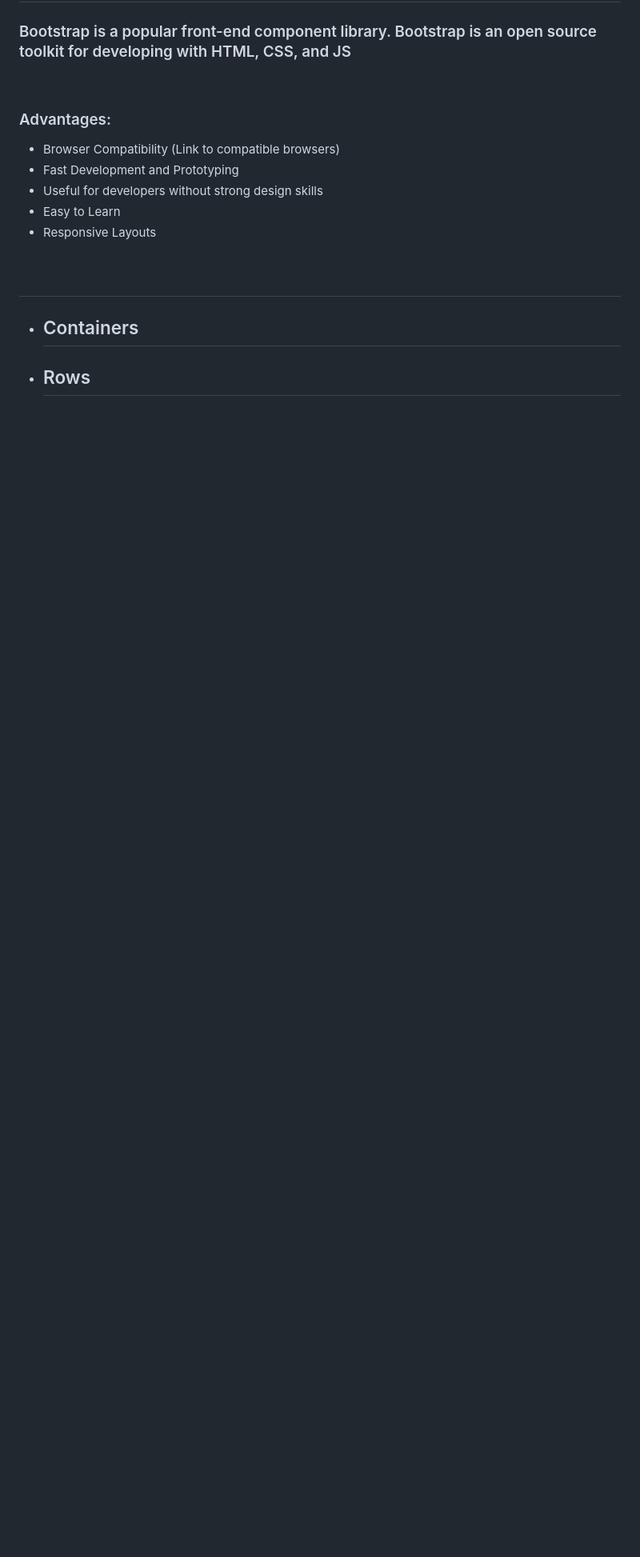
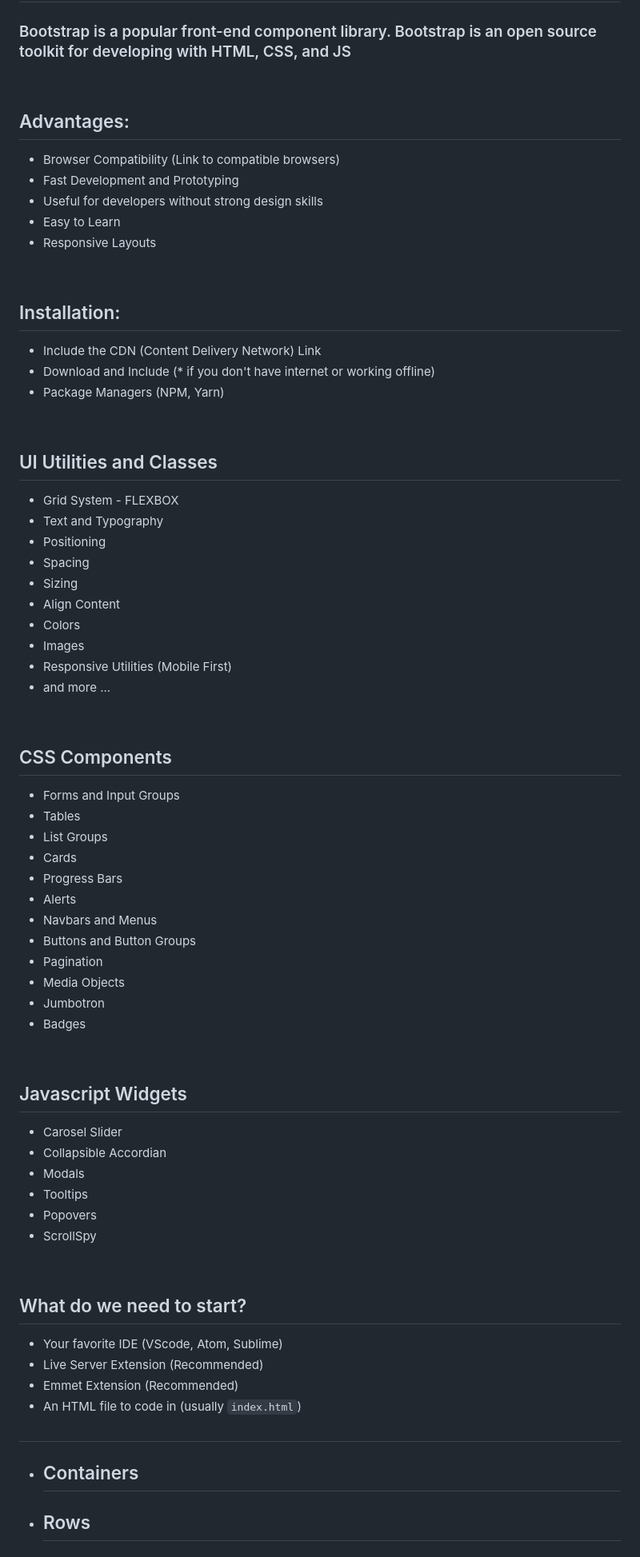
Before and after one commit to ehoversten/Teaching_Review, a Markdown page: bootstrap/bootstrap.md, the part around the change printed below. Shown: that part at 80% size. GitHub-like rendering; blank space fills up the shorter version.

```diff
--- a/bootstrap/bootstrap.md
+++ b/bootstrap/bootstrap.md
@@ -3,15 +3,62 @@
 ### Bootstrap is a popular front-end component library. Bootstrap is an open source toolkit for developing with HTML, CSS, and JS
 
 &nbsp;
-### Advantages:
+## Advantages:
 * Browser Compatibility   (Link to compatible browsers)
 * Fast Development and Prototyping
 * Useful for developers without strong design skills
 * Easy to Learn
 * Responsive Layouts
 
+&nbsp;
+## Installation:
+* Include the CDN (Content Delivery Network) Link
+* Download and Include (* if you don't have internet or working offline)
+* Package Managers (NPM, Yarn)
 
+&nbsp;
+## UI Utilities and Classes
+* Grid System - FLEXBOX
+* Text and Typography
+* Positioning
+* Spacing
+* Sizing
+* Align Content
+* Colors
+* Images
+* Responsive Utilities (Mobile First)
+* and more ...
 
+&nbsp;
+## CSS Components
+* Forms and Input Groups
+* Tables
+* List Groups
+* Cards
+* Progress Bars
+* Alerts
+* Navbars and Menus
+* Buttons and Button Groups
+* Pagination
+* Media Objects
+* Jumbotron
+* Badges
+
+&nbsp;
+## Javascript Widgets
+* Carosel Slider
+* Collapsible Accordian
+* Modals
+* Tooltips
+* Popovers
+* ScrollSpy
+
+&nbsp;
+## What do we need to start?
+* Your favorite IDE (VScode, Atom, Sublime)
+* Live Server Extension (Recommended)
+* Emmet Extension (Recommended)
+* An HTML file to code in (usually `index.html`)
 &nbsp;
 #
 * ## Containers
```
Also changed, not shown: other parts of bootstrap/bootstrap.md (+26 -1 lines), bootstrap/assets/img/box-model.jpeg (added), bootstrap/assets/img/box-model.png (added), 1 other file.
